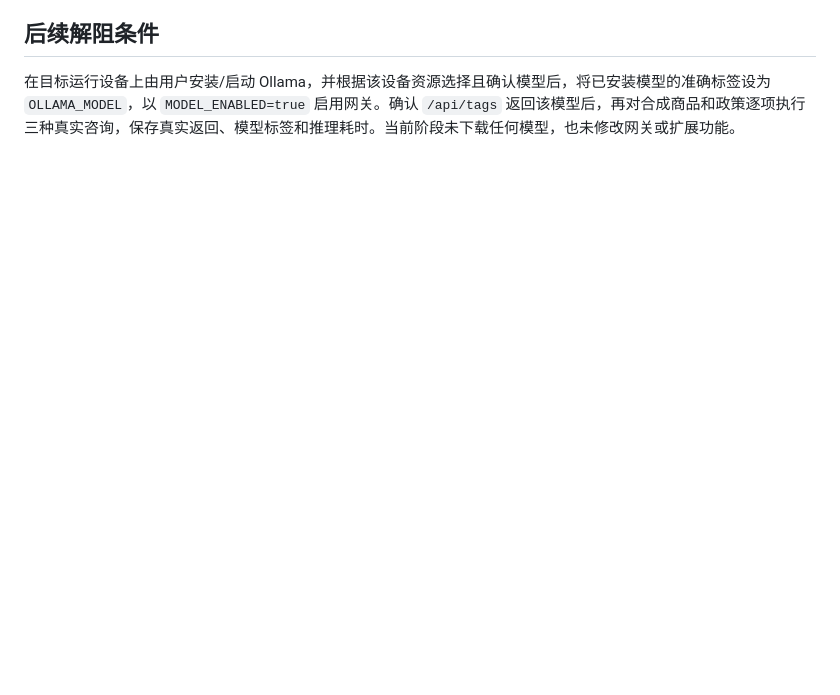
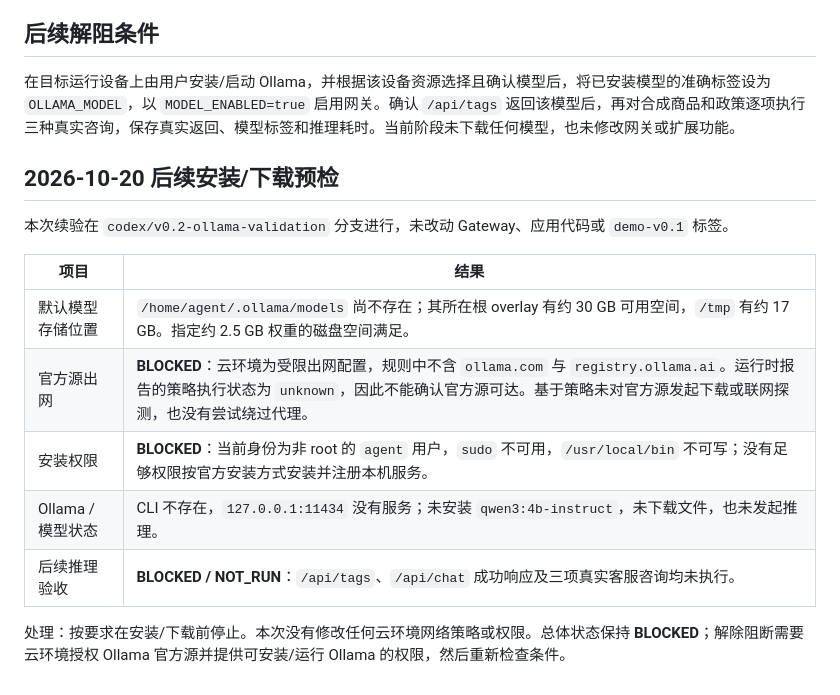
Before and after one commit to cvcingcvc-code/sales-skill-ai, a Markdown page: docs/ACCEPTANCE_REPORT_V0_2.md, the part around the change. GitHub-like rendering; blank space fills up the shorter version.

Commit message:
Record Ollama install preflight blockers

```diff
--- a/docs/ACCEPTANCE_REPORT_V0_2.md
+++ b/docs/ACCEPTANCE_REPORT_V0_2.md
@@ -44,3 +44,17 @@
 ## 后续解阻条件
 
 在目标运行设备上由用户安装/启动 Ollama，并根据该设备资源选择且确认模型后，将已安装模型的准确标签设为 `OLLAMA_MODEL`，以 `MODEL_ENABLED=true` 启用网关。确认 `/api/tags` 返回该模型后，再对合成商品和政策逐项执行三种真实咨询，保存真实返回、模型标签和推理耗时。当前阶段未下载任何模型，也未修改网关或扩展功能。
+
+## 2026-10-20 后续安装/下载预检
+
+本次续验在 `codex/v0.2-ollama-validation` 分支进行，未改动 Gateway、应用代码或 `demo-v0.1` 标签。
+
+| 项目 | 结果 |
+| --- | --- |
+| 默认模型存储位置 | `/home/agent/.ollama/models` 尚不存在；其所在根 overlay 有约 30 GB 可用空间，`/tmp` 有约 17 GB。指定约 2.5 GB 权重的磁盘空间满足。 |
+| 官方源出网 | **BLOCKED**：云环境为受限出网配置，规则中不含 `ollama.com` 与 `registry.ollama.ai`。运行时报告的策略执行状态为 `unknown`，因此不能确认官方源可达。基于策略未对官方源发起下载或联网探测，也没有尝试绕过代理。 |
+| 安装权限 | **BLOCKED**：当前身份为非 root 的 `agent` 用户，`sudo` 不可用，`/usr/local/bin` 不可写；没有足够权限按官方安装方式安装并注册本机服务。 |
+| Ollama / 模型状态 | CLI 不存在，`127.0.0.1:11434` 没有服务；未安装 `qwen3:4b-instruct`，未下载文件，也未发起推理。 |
+| 后续推理验收 | **BLOCKED / NOT_RUN**：`/api/tags`、`/api/chat` 成功响应及三项真实客服咨询均未执行。 |
+
+处理：按要求在安装/下载前停止。本次没有修改任何云环境网络策略或权限。总体状态保持 **BLOCKED**；解除阻断需要云环境授权 Ollama 官方源并提供可安装/运行 Ollama 的权限，然后重新检查条件。
```
